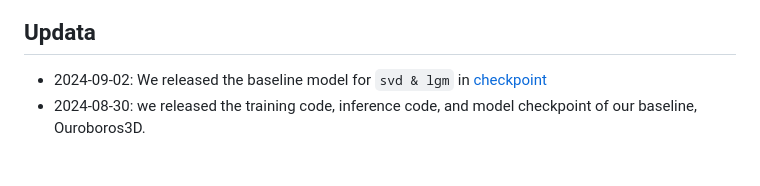
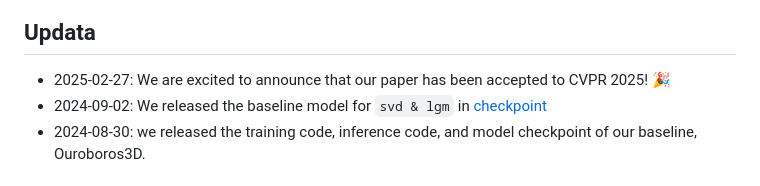
Before and after one commit to Costwen/Ouroboros3D, a Markdown page: README.md, the part around the change. Drawn GitHub-style.

```diff
--- a/README.md
+++ b/README.md
@@ -11,6 +11,7 @@ TL;DR. _Ouroboros3D, a unified 3D generation framework, which integrates diffusi
 ![img:pipeline](assets/overview.png)
 
 ## Updata
+- 2025-02-27: We are excited to announce that our paper has been accepted to CVPR 2025! 🎉
 - 2024-09-02: We released the baseline model for `svd & lgm` in [checkpoint](https://huggingface.co/huanngzh/Ouroboros3D-SVD-LGM)
 - 2024-08-30: we released the training code, inference code, and model checkpoint of our baseline, Ouroboros3D.
 
```
